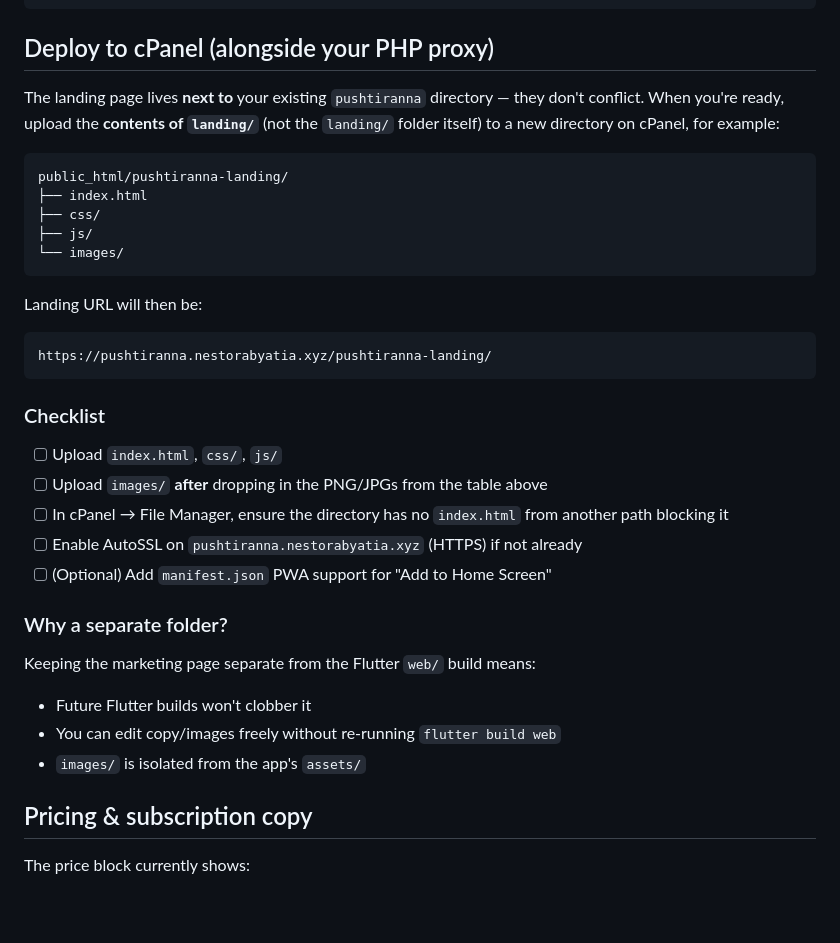
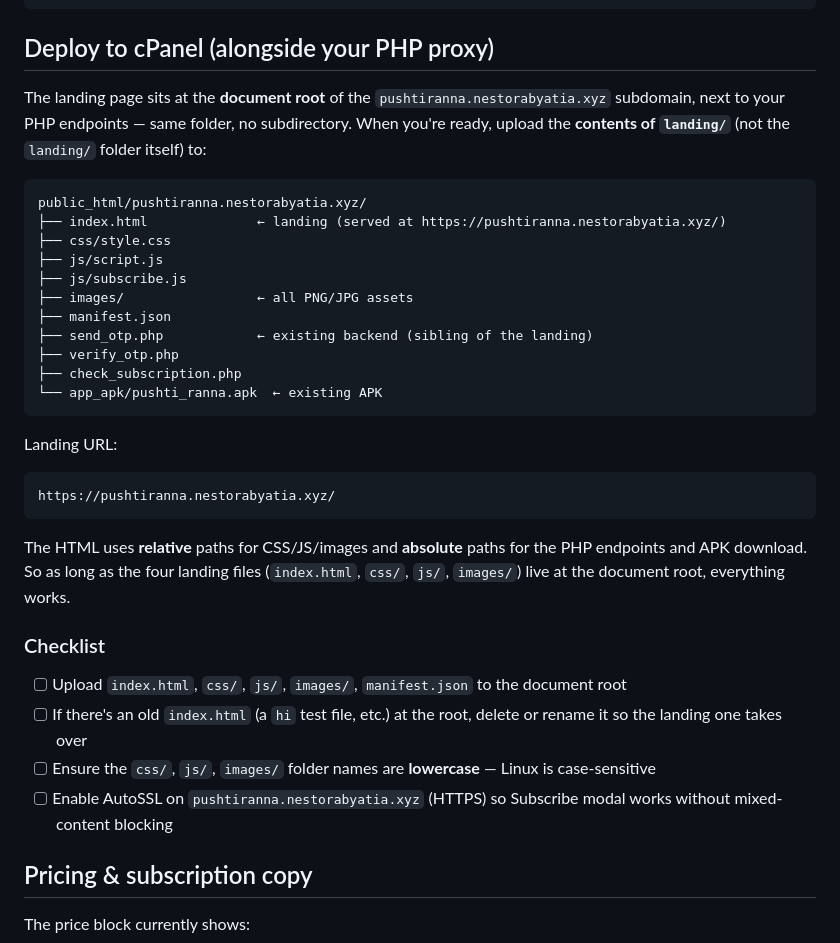
Before and after one commit to atiakaniz/PushtiRanna, a Markdown page: landing/README.md, the part around the change. GitHub-like rendering; blank space fills up the shorter version.

Commit message:
Update landing README to reflect root-URL deployment
Landing now lives at the document root of the pushtiranna.nestorabyatia.xyz
subdomain (not in a /pushtiranna-landing/ subfolder as the previous
revision assumed). The HTML still uses relative paths for CSS/JS/images
and absolute paths for PHP endpoints, so no code changes are needed —
just a docs update describing the new layout.

````diff
--- a/landing/README.md
+++ b/landing/README.md
@@ -45,34 +45,35 @@ python -m http.server 8080
 
 ## Deploy to cPanel (alongside your PHP proxy)
 
-The landing page lives **next to** your existing `pushtiranna` directory — they don't conflict. When you're ready, upload the **contents of `landing/`** (not the `landing/` folder itself) to a new directory on cPanel, for example:
+The landing page sits at the **document root** of the `pushtiranna.nestorabyatia.xyz` subdomain, next to your PHP endpoints — same folder, no subdirectory. When you're ready, upload the **contents of `landing/`** (not the `landing/` folder itself) to:
 
 ```
-public_html/pushtiranna-landing/
-├── index.html
-├── css/
-├── js/
-└── images/
+public_html/pushtiranna.nestorabyatia.xyz/
+├── index.html              ← landing (served at https://pushtiranna.nestorabyatia.xyz/)
+├── css/style.css
+├── js/script.js
+├── js/subscribe.js
+├── images/                 ← all PNG/JPG assets
+├── manifest.json
+├── send_otp.php            ← existing backend (sibling of the landing)
+├── verify_otp.php
+├── check_subscription.php
+└── app_apk/pushti_ranna.apk  ← existing APK
 ```
 
-Landing URL will then be:
+Landing URL:
 
 ```
-https://pushtiranna.nestorabyatia.xyz/pushtiranna-landing/
+https://pushtiranna.nestorabyatia.xyz/
 ```
 
+The HTML uses **relative** paths for CSS/JS/images and **absolute** paths for the PHP endpoints and APK download. So as long as the four landing files (`index.html`, `css/`, `js/`, `images/`) live at the document root, everything works.
+
 ### Checklist
-- [ ] Upload `index.html`, `css/`, `js/`
-- [ ] Upload `images/` **after** dropping in the PNG/JPGs from the table above
-- [ ] In cPanel → File Manager, ensure the directory has no `index.html` from another path blocking it
-- [ ] Enable AutoSSL on `pushtiranna.nestorabyatia.xyz` (HTTPS) if not already
-- [ ] (Optional) Add `manifest.json` PWA support for "Add to Home Screen"
-
-### Why a separate folder?
-Keeping the marketing page separate from the Flutter `web/` build means:
-- Future Flutter builds won't clobber it
-- You can edit copy/images freely without re-running `flutter build web`
-- `images/` is isolated from the app's `assets/`
+- [ ] Upload `index.html`, `css/`, `js/`, `images/`, `manifest.json` to the document root
+- [ ] If there's an old `index.html` (a `hi` test file, etc.) at the root, delete or rename it so the landing one takes over
+- [ ] Ensure the `css/`, `js/`, `images/` folder names are **lowercase** — Linux is case-sensitive
+- [ ] Enable AutoSSL on `pushtiranna.nestorabyatia.xyz` (HTTPS) so Subscribe modal works without mixed-content blocking
 
 ## Pricing & subscription copy
 
````
